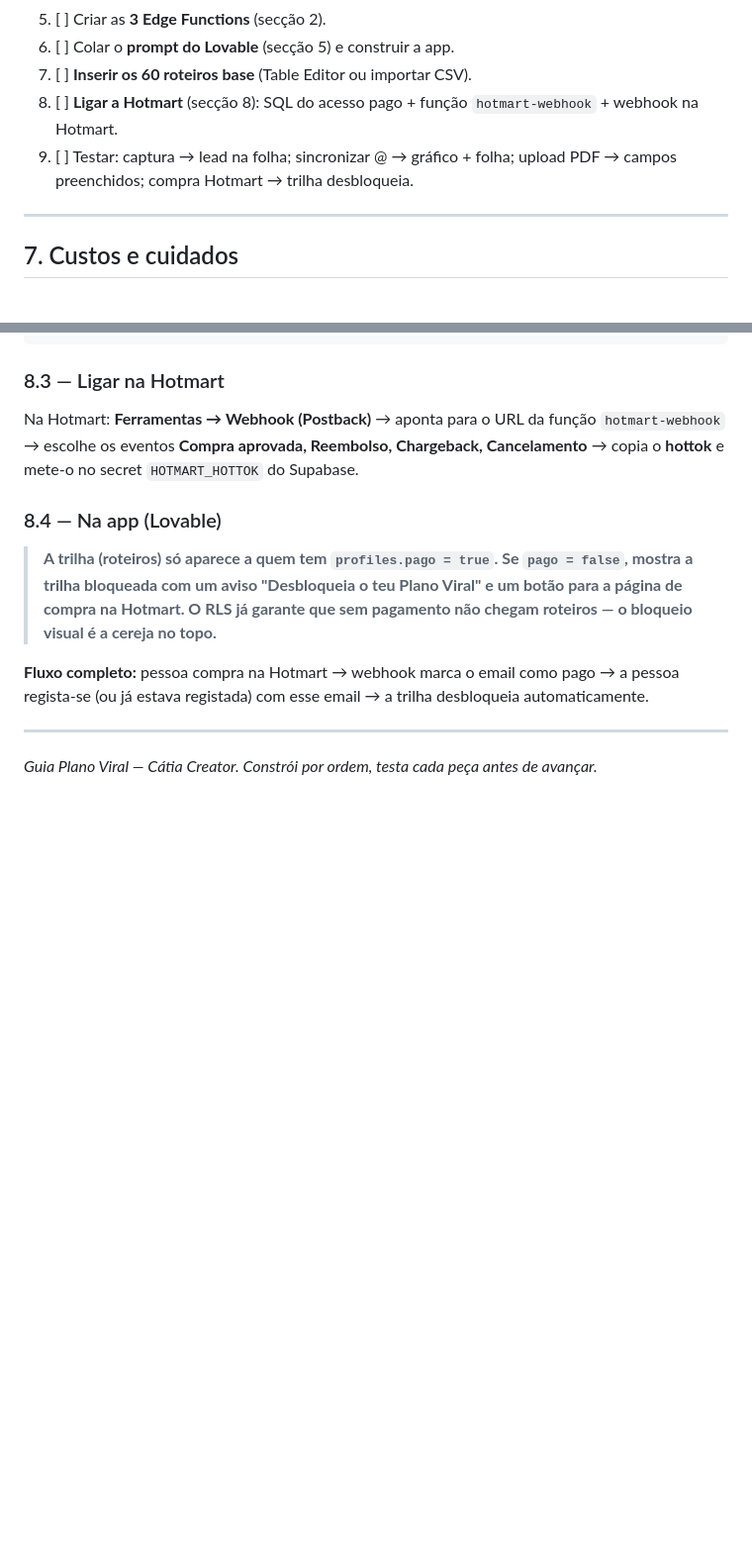
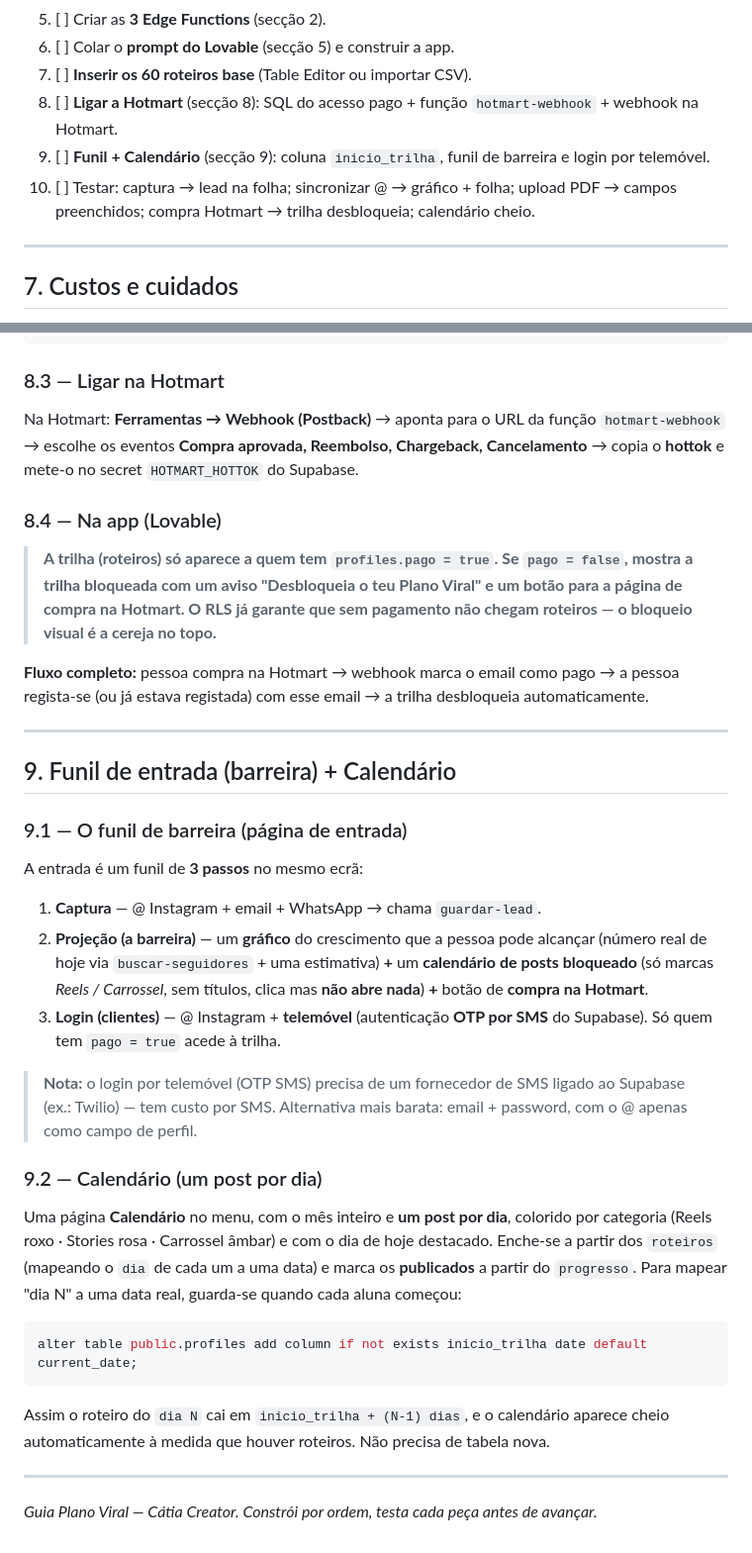
Before and after one commit to catiacreator/plano-viral, a Markdown page: README.md, 2 parts joined by grey strips. Shown at 99% size. GitHub-like rendering; blank space fills up the shorter version.

Commit message:
Guia e prompt: funil de barreira + calendario diario
Co-Authored-By: Claude Opus 4.8 <noreply@anthropic.com>

````diff
--- a/README.md
+++ b/README.md
@@ -521,7 +521,8 @@ Cola isto no Lovable, liga o Supabase, e depois pede-lhe para criar as 3 Edge Fu
 6. [ ] Colar o **prompt do Lovable** (secção 5) e construir a app.
 7. [ ] **Inserir os 60 roteiros base** (Table Editor ou importar CSV).
 8. [ ] **Ligar a Hotmart** (secção 8): SQL do acesso pago + função `hotmart-webhook` + webhook na Hotmart.
-9. [ ] Testar: captura → lead na folha; sincronizar @ → gráfico + folha; upload PDF → campos preenchidos; compra Hotmart → trilha desbloqueia.
+9. [ ] **Funil + Calendário** (secção 9): coluna `inicio_trilha`, funil de barreira e login por telemóvel.
+10. [ ] Testar: captura → lead na folha; sincronizar @ → gráfico + folha; upload PDF → campos preenchidos; compra Hotmart → trilha desbloqueia; calendário cheio.
 
 ---
 
@@ -635,4 +636,25 @@ Na Hotmart: **Ferramentas → Webhook (Postback)** → aponta para o URL da fun
 
 ---
 
+## 9. Funil de entrada (barreira) + Calendário
+
+### 9.1 — O funil de barreira (página de entrada)
+A entrada é um funil de **3 passos** no mesmo ecrã:
+1. **Captura** — @ Instagram + email + WhatsApp → chama `guardar-lead`.
+2. **Projeção (a barreira)** — um **gráfico** do crescimento que a pessoa pode alcançar (número real de hoje via `buscar-seguidores` + uma estimativa) **+** um **calendário de posts bloqueado** (só marcas *Reels / Carrossel*, sem títulos, clica mas **não abre nada**) **+** botão de **compra na Hotmart**.
+3. **Login (clientes)** — @ Instagram + **telemóvel** (autenticação **OTP por SMS** do Supabase). Só quem tem `pago = true` acede à trilha.
+
+> **Nota:** o login por telemóvel (OTP SMS) precisa de um fornecedor de SMS ligado ao Supabase (ex.: Twilio) — tem custo por SMS. Alternativa mais barata: email + password, com o @ apenas como campo de perfil.
+
+### 9.2 — Calendário (um post por dia)
+Uma página **Calendário** no menu, com o mês inteiro e **um post por dia**, colorido por categoria (Reels roxo · Stories rosa · Carrossel âmbar) e com o dia de hoje destacado. Enche-se a partir dos `roteiros` (mapeando o `dia` de cada um a uma data) e marca os **publicados** a partir do `progresso`. Para mapear "dia N" a uma data real, guarda-se quando cada aluna começou:
+
+```sql
+alter table public.profiles add column if not exists inicio_trilha date default current_date;
+```
+
+Assim o roteiro do `dia N` cai em `inicio_trilha + (N-1) dias`, e o calendário aparece cheio automaticamente à medida que houver roteiros. Não precisa de tabela nova.
+
+---
+
 *Guia Plano Viral — Cátia Creator. Constrói por ordem, testa cada peça antes de avançar.*
````
Also changed, not shown: prompt-lovable.md (+13 -5 lines).
